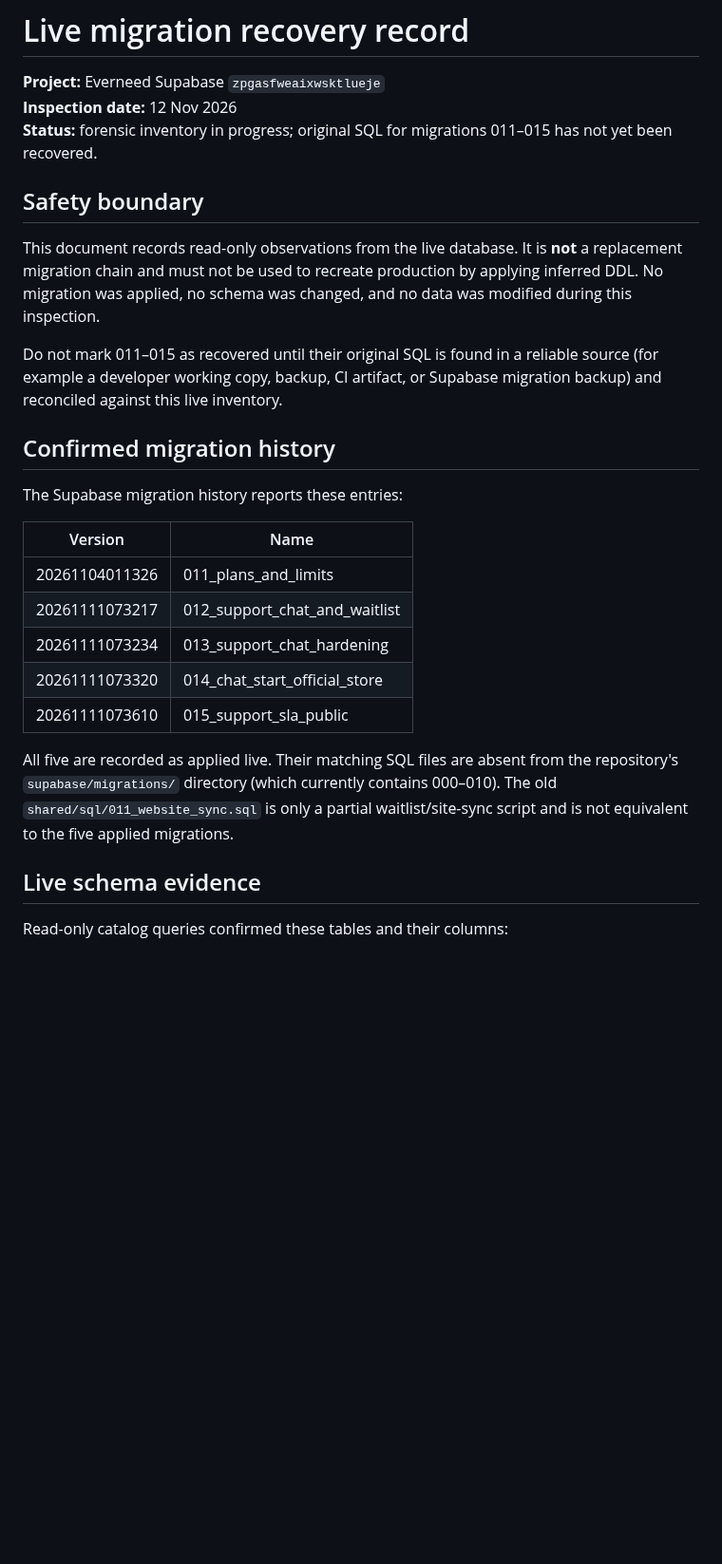
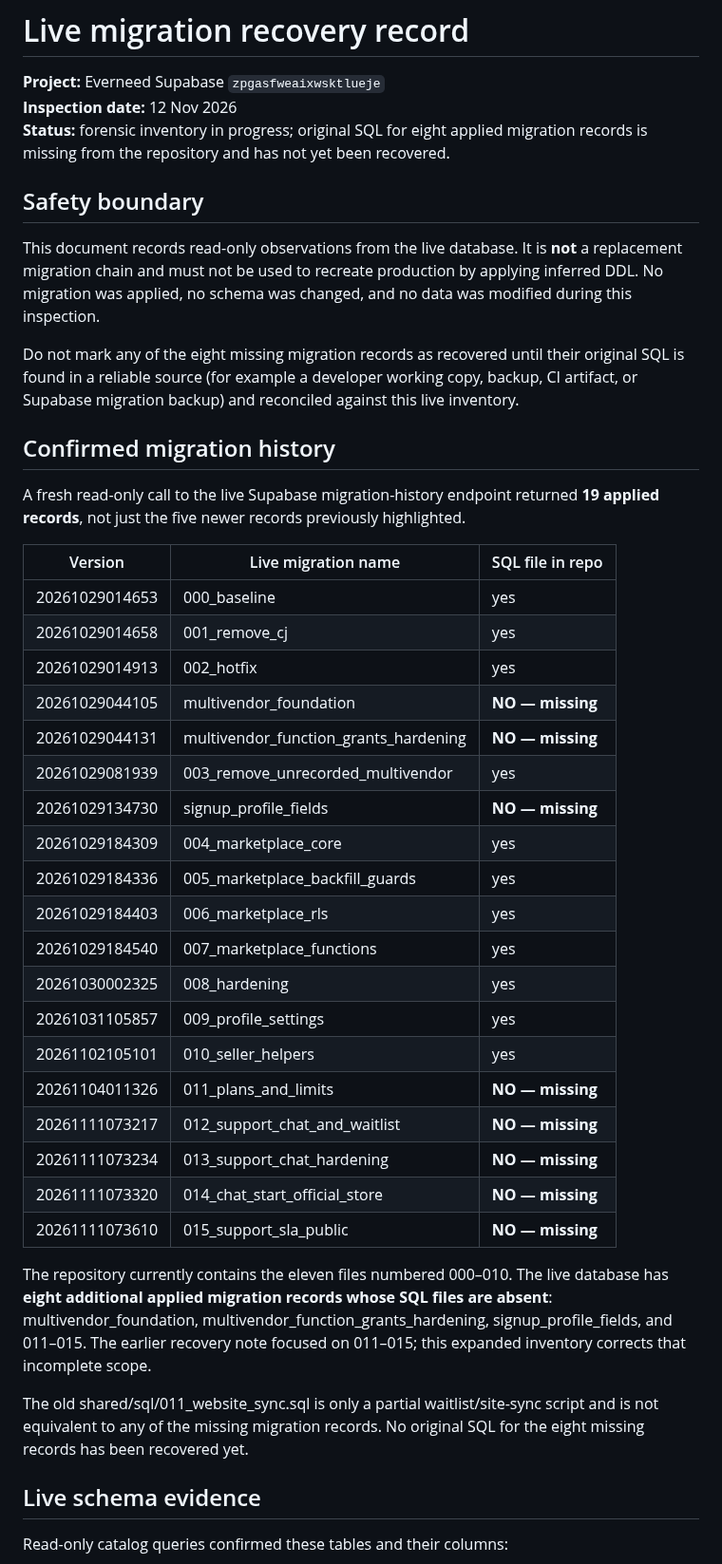
Before and after one commit to Connexa-hub/Everneed, a Markdown page: docs/WORKFLOW/MIGRATION_RECOVERY.md, the part around one of its changes. Shown at 95% size. Drawn GitHub-style; blank space fills up the shorter version.

Commit message:
docs: expand live migration inventory

```diff
--- a/docs/WORKFLOW/MIGRATION_RECOVERY.md
+++ b/docs/WORKFLOW/MIGRATION_RECOVERY.md
@@ -2,27 +2,43 @@
 
 **Project:** Everneed Supabase `zpgasfweaixwsktlueje`
 **Inspection date:** 12 Nov 2026
-**Status:** forensic inventory in progress; original SQL for migrations 011–015 has not yet been recovered.
+**Status:** forensic inventory in progress; original SQL for eight applied migration records is missing from the repository and has not yet been recovered.
 
 ## Safety boundary
 
 This document records read-only observations from the live database. It is **not** a replacement migration chain and must not be used to recreate production by applying inferred DDL. No migration was applied, no schema was changed, and no data was modified during this inspection.
 
-Do not mark 011–015 as recovered until their original SQL is found in a reliable source (for example a developer working copy, backup, CI artifact, or Supabase migration backup) and reconciled against this live inventory.
+Do not mark any of the eight missing migration records as recovered until their original SQL is found in a reliable source (for example a developer working copy, backup, CI artifact, or Supabase migration backup) and reconciled against this live inventory.
 
 ## Confirmed migration history
 
-The Supabase migration history reports these entries:
+A fresh read-only call to the live Supabase migration-history endpoint returned **19 applied records**, not just the five newer records previously highlighted.
 
-| Version | Name |
-|---|---|
-| 20261104011326 | 011_plans_and_limits |
-| 20261111073217 | 012_support_chat_and_waitlist |
-| 20261111073234 | 013_support_chat_hardening |
-| 20261111073320 | 014_chat_start_official_store |
-| 20261111073610 | 015_support_sla_public |
+| Version | Live migration name | SQL file in repo |
+|---|---|---|
+| 20261029014653 | 000_baseline | yes |
+| 20261029014658 | 001_remove_cj | yes |
+| 20261029014913 | 002_hotfix | yes |
+| 20261029044105 | multivendor_foundation | **NO — missing** |
+| 20261029044131 | multivendor_function_grants_hardening | **NO — missing** |
+| 20261029081939 | 003_remove_unrecorded_multivendor | yes |
+| 20261029134730 | signup_profile_fields | **NO — missing** |
+| 20261029184309 | 004_marketplace_core | yes |
+| 20261029184336 | 005_marketplace_backfill_guards | yes |
+| 20261029184403 | 006_marketplace_rls | yes |
+| 20261029184540 | 007_marketplace_functions | yes |
+| 20261030002325 | 008_hardening | yes |
+| 20261031105857 | 009_profile_settings | yes |
+| 20261102105101 | 010_seller_helpers | yes |
+| 20261104011326 | 011_plans_and_limits | **NO — missing** |
+| 20261111073217 | 012_support_chat_and_waitlist | **NO — missing** |
+| 20261111073234 | 013_support_chat_hardening | **NO — missing** |
+| 20261111073320 | 014_chat_start_official_store | **NO — missing** |
+| 20261111073610 | 015_support_sla_public | **NO — missing** |
 
-All five are recorded as applied live. Their matching SQL files are absent from the repository's `supabase/migrations/` directory (which currently contains 000–010). The old `shared/sql/011_website_sync.sql` is only a partial waitlist/site-sync script and is not equivalent to the five applied migrations.
+The repository currently contains the eleven files numbered 000–010. The live database has **eight additional applied migration records whose SQL files are absent**: multivendor_foundation, multivendor_function_grants_hardening, signup_profile_fields, and 011–015. The earlier recovery note focused on 011–015; this expanded inventory corrects that incomplete scope.
+
+The old shared/sql/011_website_sync.sql is only a partial waitlist/site-sync script and is not equivalent to any of the missing migration records. No original SQL for the eight missing records has been recovered yet.
 
 ## Live schema evidence
 
```
Also changed, not shown: other parts of docs/WORKFLOW/MIGRATION_RECOVERY.md (+2 -2 lines).
